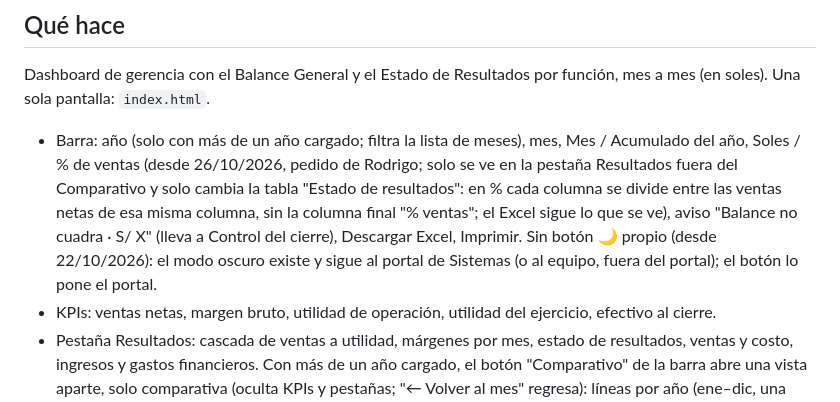
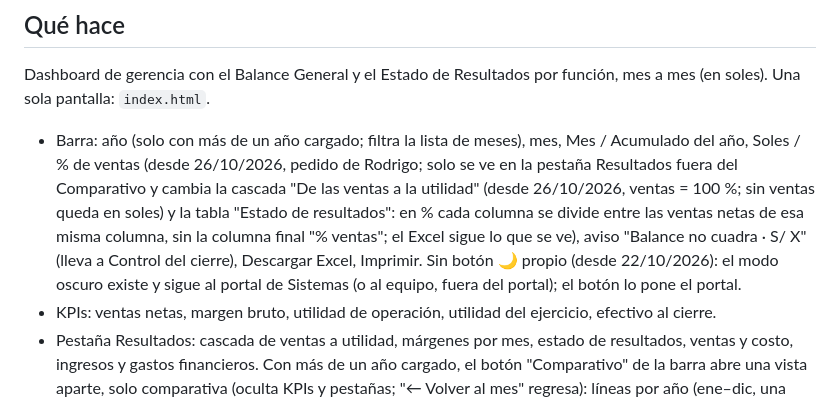
Before and after one commit to iaanalistalives-ux/estados-financieros, a Markdown page: CLAUDE.md, the part around the change. GitHub-like rendering.

Commit message:
CLAUDE.md: el interruptor % también cambia la cascada
Co-Authored-By: Claude Sonnet 5.5 <noreply@anthropic.com>

```diff
--- a/CLAUDE.md
+++ b/CLAUDE.md
@@ -4,7 +4,7 @@ Las reglas generales están en el CLAUDE.md del repo `lives-instrucciones`. Aqu
 
 ## Qué hace
 Dashboard de gerencia con el Balance General y el Estado de Resultados por función, mes a mes (en soles). Una sola pantalla: `index.html`.
-- Barra: año (solo con más de un año cargado; filtra la lista de meses), mes, Mes / Acumulado del año, Soles / % de ventas (desde 26/10/2026, pedido de Rodrigo; solo se ve en la pestaña Resultados fuera del Comparativo y solo cambia la tabla "Estado de resultados": en % cada columna se divide entre las ventas netas de esa misma columna, sin la columna final "% ventas"; el Excel sigue lo que se ve), aviso "Balance no cuadra · S/ X" (lleva a Control del cierre), Descargar Excel, Imprimir. Sin botón 🌙 propio (desde 22/10/2026): el modo oscuro existe y sigue al portal de Sistemas (o al equipo, fuera del portal); el botón lo pone el portal.
+- Barra: año (solo con más de un año cargado; filtra la lista de meses), mes, Mes / Acumulado del año, Soles / % de ventas (desde 26/10/2026, pedido de Rodrigo; solo se ve en la pestaña Resultados fuera del Comparativo y cambia la cascada "De las ventas a la utilidad" (desde 26/10/2026, ventas = 100 %; sin ventas queda en soles) y la tabla "Estado de resultados": en % cada columna se divide entre las ventas netas de esa misma columna, sin la columna final "% ventas"; el Excel sigue lo que se ve), aviso "Balance no cuadra · S/ X" (lleva a Control del cierre), Descargar Excel, Imprimir. Sin botón 🌙 propio (desde 22/10/2026): el modo oscuro existe y sigue al portal de Sistemas (o al equipo, fuera del portal); el botón lo pone el portal.
 - KPIs: ventas netas, margen bruto, utilidad de operación, utilidad del ejercicio, efectivo al cierre.
 - Pestaña Resultados: cascada de ventas a utilidad, márgenes por mes, estado de resultados, ventas y costo, ingresos y gastos financieros. Con más de un año cargado, el botón "Comparativo" de la barra abre una vista aparte, solo comparativa (oculta KPIs y pestañas; "← Volver al mes" regresa): líneas por año (ene–dic, una línea por año), con tabla mes a mes, diferencia en soles y variación % del año más reciente contra el anterior (sin % si el año anterior fue pérdida o cero). Un selector en la barra ("Comparar:" ventas netas, utilidad bruta, de operación o del ejercicio) aparece solo en esa vista; la fila de total suma solo los meses presentes en los dos años. Sigue el interruptor Mes / Acumulado del año y va también en el Excel. El Excel siempre trae en Resumen un bloque "Anual" (estado de resultados acumulado de enero al mes elegido contra el mismo período del año anterior), justo después del estado de resultados mes a mes; si se descarga desde la vista Comparativo, el comparativo y el anual van primero. El bloque de Excel compartido solo permite hojas Resumen y Detalle, por eso el anual es un bloque de Resumen y no una pestaña aparte. Con más de 2 años solo el año más reciente lleva etiquetas; en celular se ven al tocar.
 - Pestaña Balance y caja: liquidez, prueba ácida, pasivo ÷ patrimonio, días de cobro, inventario y pago, ciclo de caja, composición del activo y del financiamiento, balance general, efectivo/clientes/inventarios.
```
